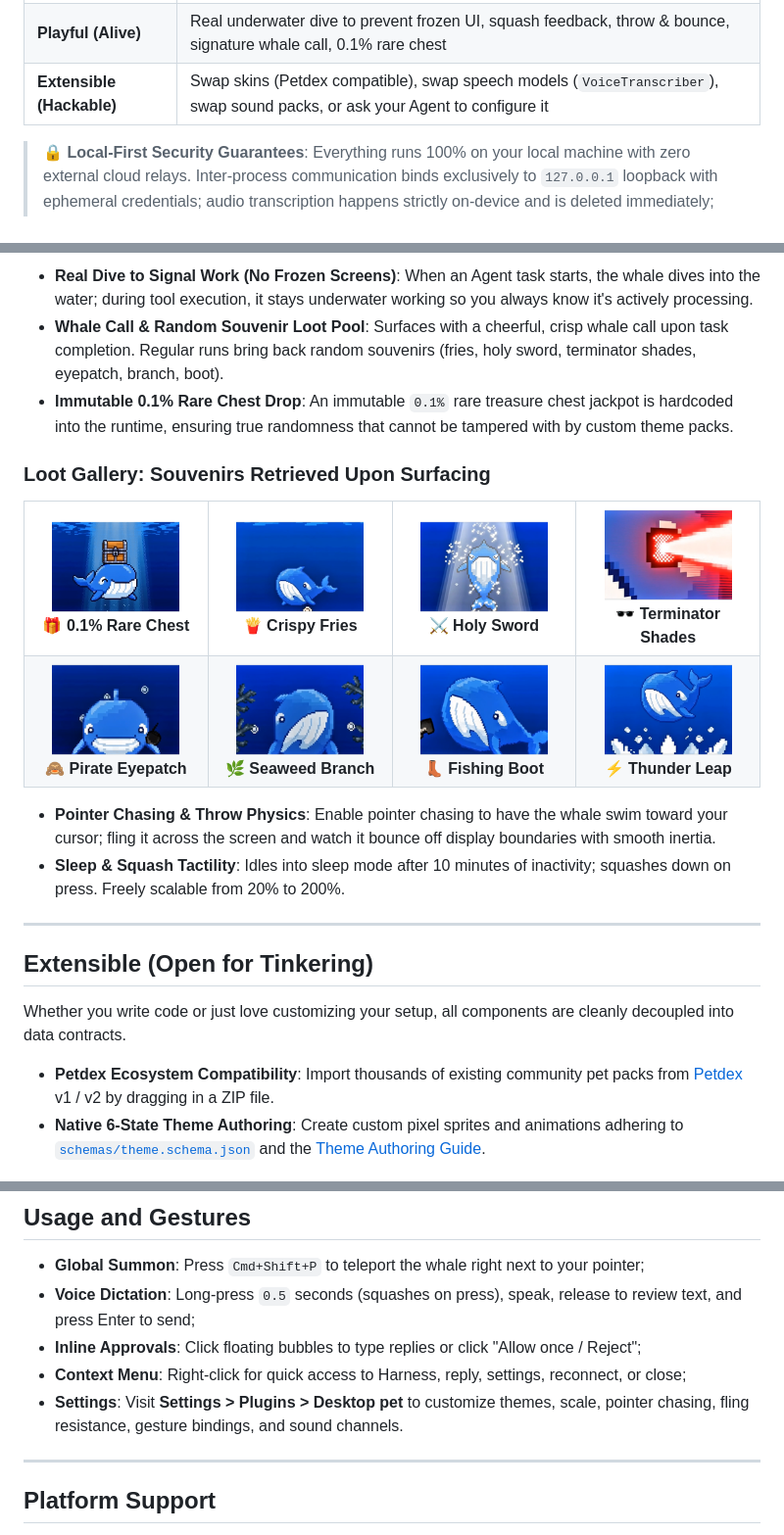
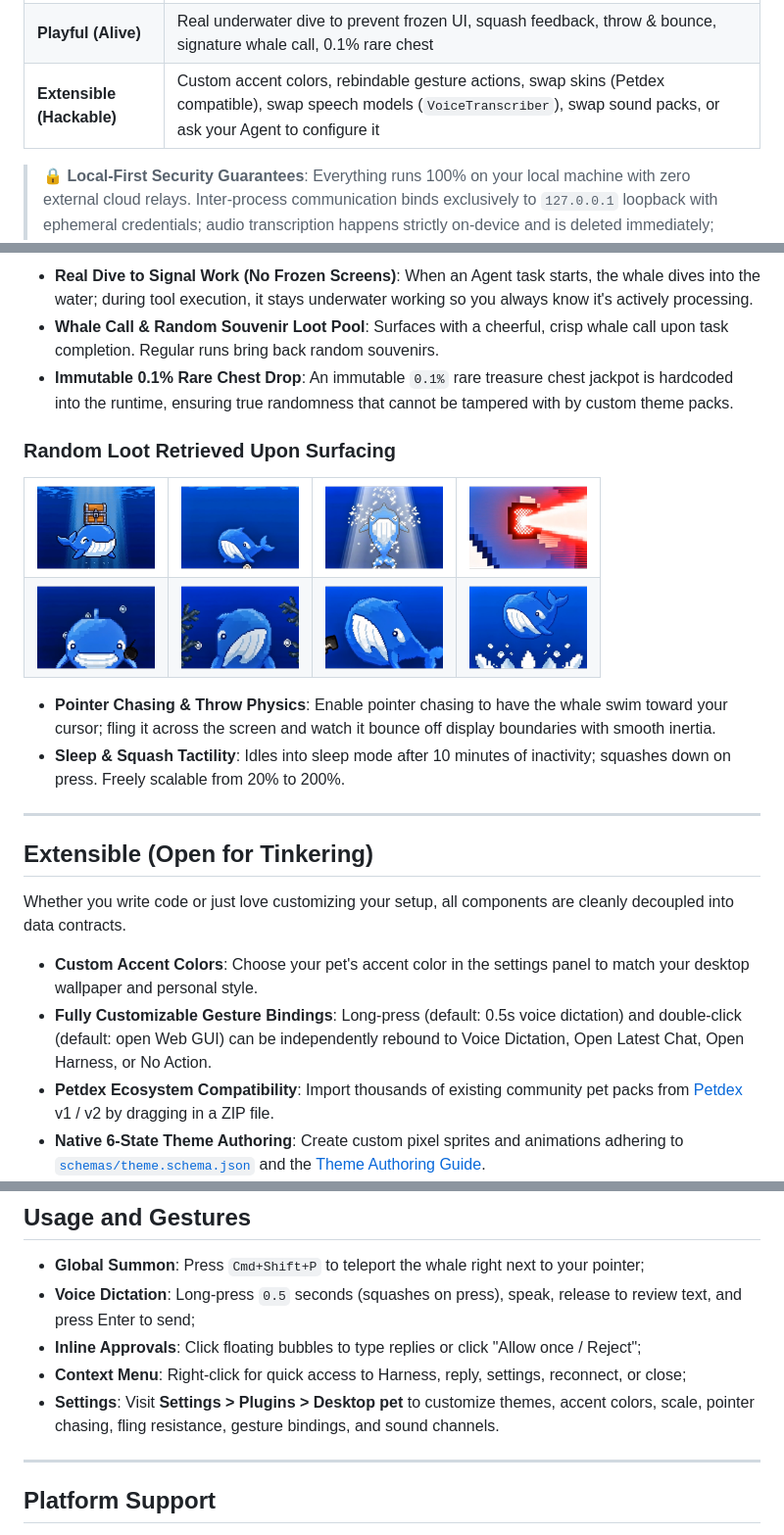
Before and after one commit to hexingyuofficial/xy-deepseek-pet, a Markdown page: README.en.md, 3 parts joined by grey strips. Shown at 98% size. Drawn GitHub-style.

Commit message:
docs: streamline loot showcase to minimal icons and add accent color & gesture customizability (EN)

```diff
--- a/README.en.md
+++ b/README.en.md
@@ -51,7 +51,7 @@ XY Pet lives right beside you:
 | :--- | :--- |
 | **Useful (Effortless)** | Single-screen freedom, global summon, 0.5s native voice dictation, inline 1-click approvals |
 | **Playful (Alive)** | Real underwater dive to prevent frozen UI, squash feedback, throw & bounce, signature whale call, 0.1% rare chest |
-| **Extensible (Hackable)** | Swap skins (Petdex compatible), swap speech models (`VoiceTranscriber`), swap sound packs, or ask your Agent to configure it |
+| **Extensible (Hackable)** | Custom accent colors, rebindable gesture actions, swap skins (Petdex compatible), swap speech models (`VoiceTranscriber`), swap sound packs, or ask your Agent to configure it |
 
 > 🔒 **Local-First Security Guarantees**: Everything runs 100% on your local machine with zero external cloud relays. Inter-process communication binds exclusively to `127.0.0.1` loopback with ephemeral credentials; audio transcription happens strictly on-device and is deleted immediately; hidden reasoning (`reasoning-delta`) and private tokens never reach the desktop; theme packs are data-only sandboxes (images + JSON) that never execute arbitrary scripts.
 
@@ -94,47 +94,23 @@ Not a lifeless widget, but a responsive desktop companion that synchronizes with
 </p>
 
 - **Real Dive to Signal Work (No Frozen Screens)**: When an Agent task starts, the whale dives into the water; during tool execution, it stays underwater working so you always know it's actively processing.
-- **Whale Call & Random Souvenir Loot Pool**: Surfaces with a cheerful, crisp whale call upon task completion. Regular runs bring back random souvenirs (fries, holy sword, terminator shades, eyepatch, branch, boot).
+- **Whale Call & Random Souvenir Loot Pool**: Surfaces with a cheerful, crisp whale call upon task completion. Regular runs bring back random souvenirs.
 - **Immutable 0.1% Rare Chest Drop**: An immutable `0.1%` rare treasure chest jackpot is hardcoded into the runtime, ensuring true randomness that cannot be tampered with by custom theme packs.
 
-### Loot Gallery: Souvenirs Retrieved Upon Surfacing
+### Random Loot Retrieved Upon Surfacing
 
 <table align="center">
   <tr>
-    <td align="center" width="25%">
-      <img src="docs/readme/loot-treasure.png" width="130" alt="0.1% Rare Chest"><br>
-      <b>🎁 0.1% Rare Chest</b>
-    </td>
-    <td align="center" width="25%">
-      <img src="docs/readme/loot-fries.png" width="130" alt="Crispy Fries"><br>
-      <b>🍟 Crispy Fries</b>
-    </td>
-    <td align="center" width="25%">
-      <img src="docs/readme/loot-saint.png" width="130" alt="Holy Sword"><br>
-      <b>⚔️ Holy Sword</b>
-    </td>
-    <td align="center" width="25%">
-      <img src="docs/readme/loot-terminator.png" width="130" alt="Terminator Shades"><br>
-      <b>🕶️ Terminator Shades</b>
-    </td>
+    <td align="center" width="25%"><img src="docs/readme/loot-treasure.png" width="120" alt="Rare Chest"></td>
+    <td align="center" width="25%"><img src="docs/readme/loot-fries.png" width="120" alt="Fries"></td>
+    <td align="center" width="25%"><img src="docs/readme/loot-saint.png" width="120" alt="Holy Sword"></td>
+    <td align="center" width="25%"><img src="docs/readme/loot-terminator.png" width="120" alt="Shades"></td>
   </tr>
   <tr>
-    <td align="center" width="25%">
-      <img src="docs/readme/loot-blindfold.png" width="130" alt="Pirate Eyepatch"><br>
-      <b>🙈 Pirate Eyepatch</b>
-    </td>
-    <td align="center" width="25%">
-      <img src="docs/readme/loot-branches.png" width="130" alt="Seaweed Branch"><br>
-      <b>🌿 Seaweed Branch</b>
-    </td>
-    <td align="center" width="25%">
-      <img src="docs/readme/loot-boot.png" width="130" alt="Old Fishing Boot"><br>
-      <b>👢 Fishing Boot</b>
-    </td>
-    <td align="center" width="25%">
-      <img src="docs/readme/loot-thunder.png" width="130" alt="Thunder Leap"><br>
-      <b>⚡ Thunder Leap</b>
-    </td>
+    <td align="center" width="25%"><img src="docs/readme/loot-blindfold.png" width="120" alt="Eyepatch"></td>
+    <td align="center" width="25%"><img src="docs/readme/loot-branches.png" width="120" alt="Branches"></td>
+    <td align="center" width="25%"><img src="docs/readme/loot-boot.png" width="120" alt="Boot"></td>
+    <td align="center" width="25%"><img src="docs/readme/loot-thunder.png" width="120" alt="Thunder"></td>
   </tr>
 </table>
 
@@ -147,6 +123,8 @@ Not a lifeless widget, but a responsive desktop companion that synchronizes with
 
 Whether you write code or just love customizing your setup, all components are cleanly decoupled into data contracts.
 
+- **Custom Accent Colors**: Choose your pet's accent color in the settings panel to match your desktop wallpaper and personal style.
+- **Fully Customizable Gesture Bindings**: Long-press (default: 0.5s voice dictation) and double-click (default: open Web GUI) can be independently rebound to Voice Dictation, Open Latest Chat, Open Harness, or No Action.
 - **Petdex Ecosystem Compatibility**: Import thousands of existing community pet packs from [Petdex](https://petdex.dev/) v1 / v2 by dragging in a ZIP file.
 - **Native 6-State Theme Authoring**: Create custom pixel sprites and animations adhering to [`schemas/theme.schema.json`](./schemas/theme.schema.json) and the [Theme Authoring Guide](./docs/theme-authoring.md).
 - **Pluggable Speech Engine (`VoiceTranscriber`)**: Beyond OS-native speech, implement the standard interface to connect local Whisper (e.g. whisper.cpp / faster-whisper) or custom ASR APIs.
@@ -196,7 +174,7 @@ dsh plugin --profile web add xy-deepseek-sounds
 - **Voice Dictation**: Long-press `0.5` seconds (squashes on press), speak, release to review text, and press Enter to send;
 - **Inline Approvals**: Click floating bubbles to type replies or click "Allow once / Reject";
 - **Context Menu**: Right-click for quick access to Harness, reply, settings, reconnect, or close;
-- **Settings**: Visit **Settings > Plugins > Desktop pet** to customize themes, scale, pointer chasing, fling resistance, gesture bindings, and sound channels.
+- **Settings**: Visit **Settings > Plugins > Desktop pet** to customize themes, accent colors, scale, pointer chasing, fling resistance, gesture bindings, and sound channels.
 
 ---
 
```
